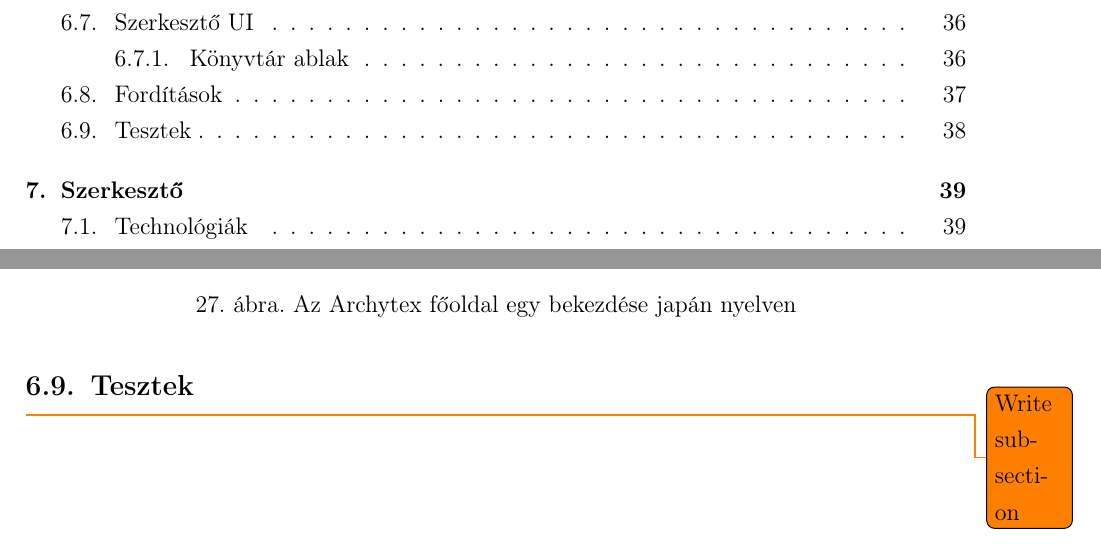
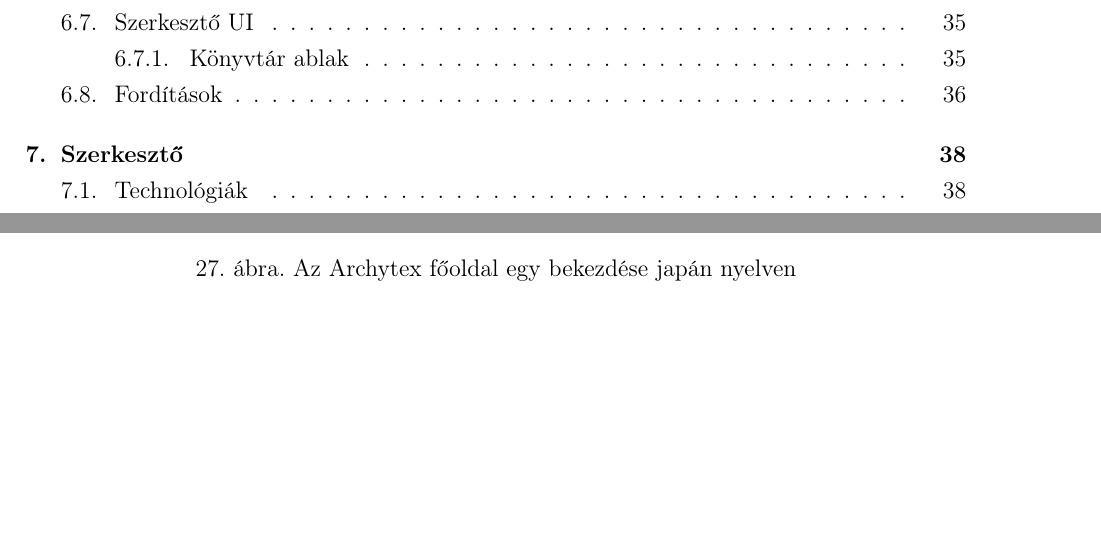
Before and after one commit to Texyfore/Archytex, a LaTeX document (docs/main.tex, which reads docs/parts/developer-documentation/frontend/section-Frontend.tex): two parts of pages 6 and 39 of 56 before the commit and two parts of pages 6 and 38 of 55 after it, joined at a grey line, cut so that both start at the same text, the shorter picture padded with empty space. Compiled offline with pdfLaTeX.

```diff
--- a/docs/parts/developer-documentation/frontend/section-Frontend.tex
+++ b/docs/parts/developer-documentation/frontend/section-Frontend.tex
@@ -130,6 +130,3 @@
   \includegraphics[width=.6\textwidth]{parts/developer-documentation/frontend/images/translated.png}
   \caption{Az Archytex főoldal egy bekezdése japán nyelven}
 \end{figure}
-
-\subsection{Tesztek}
-\todo{Write subsection}
```
